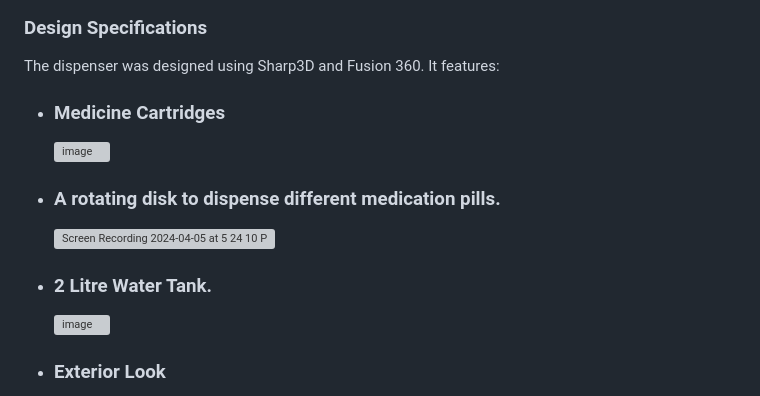
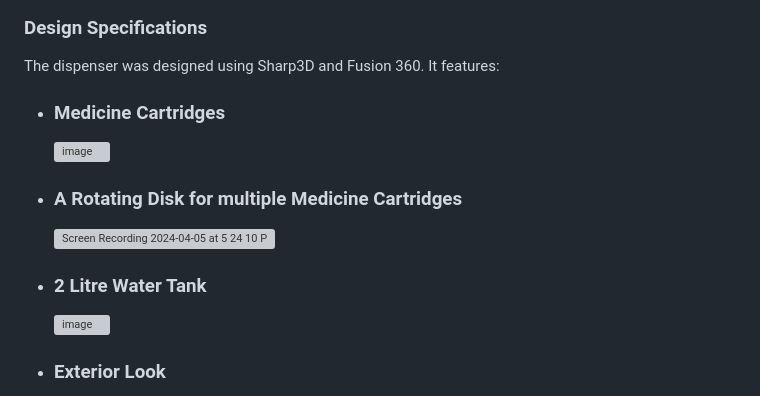
Before and after one commit to caizhitan/eNutri_Project, a Markdown page: README.md, the part around the change. Drawn GitHub-style; grey boxes are pictures that could not be loaded.

```diff
--- a/README.md
+++ b/README.md
@@ -35,15 +35,16 @@ Nutri Dispenser is 3D Printed and built with:
 ### Design Specifications
 
 The dispenser was designed using Sharp3D and Fusion 360. It features:
+
 - ### Medicine Cartridges
 
   <img width="800" alt="image" src="https://github.com/caizhitan/eNutri_Project/assets/150103035/43b23b60-8991-42e5-99c5-222cf6d0b62a">
 
-- ### A rotating disk to dispense different medication pills.
+- ### A Rotating Disk for multiple Medicine Cartridges
 
   ![Screen Recording 2024-04-05 at 5 24 10 PM](https://github.com/caizhitan/eNutri_Project/assets/150103035/4f5857b8-1172-4465-835d-e5879720c176)
 
-- ### 2 Litre Water Tank.
+- ### 2 Litre Water Tank
 
   <img width="800" alt="image" src="https://github.com/caizhitan/eNutri_Project/assets/150103035/55929c6c-60d7-4b6c-9983-bb9c029e9cb6">
 
```
